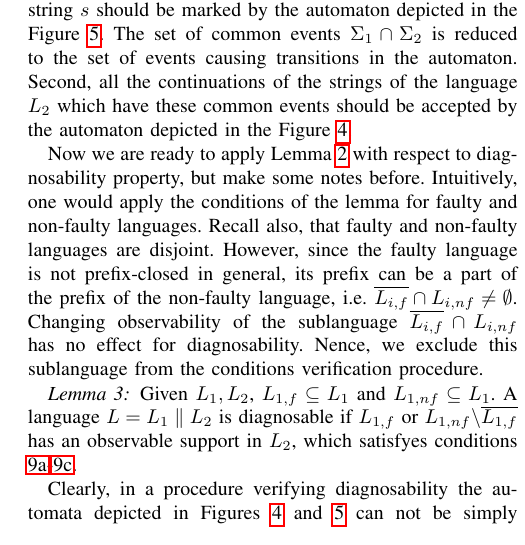
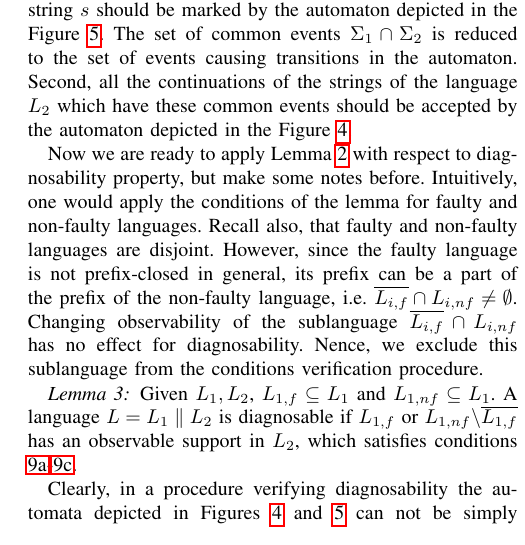
Before and after one commit to DmitryMyadzelets/virtual_modular_diagnosability, a LaTeX paper (virtual_model.tex): part of one column of page 5 of 6, cut so that both start at the same text. Compiled offline with pdfLaTeX.

Commit message:
Type fixed

```diff
--- a/virtual_model.tex
+++ b/virtual_model.tex
@@ -759,7 +759,7 @@ procedure.
 Given $L_1, L_2$, $L_{1,f} \subseteq L_1$ and $L_{1,nf} \subseteq L_1$. A
 language $L = L_1 \parallel L_2$ is diagnosable if $L_{1,f}$ or $L_{1,nf}
 \backslash \overline{L_{1,f}}$ has an observable support in $L_2$, which
-satisfyes conditions \ref{lem:dist1}-\ref{lem:dist3}.
+satisfies conditions \ref{lem:dist1}-\ref{lem:dist3}.
 \end{lemma}
 
 Clearly, in a procedure verifying diagnosability the automata depicted in
```
